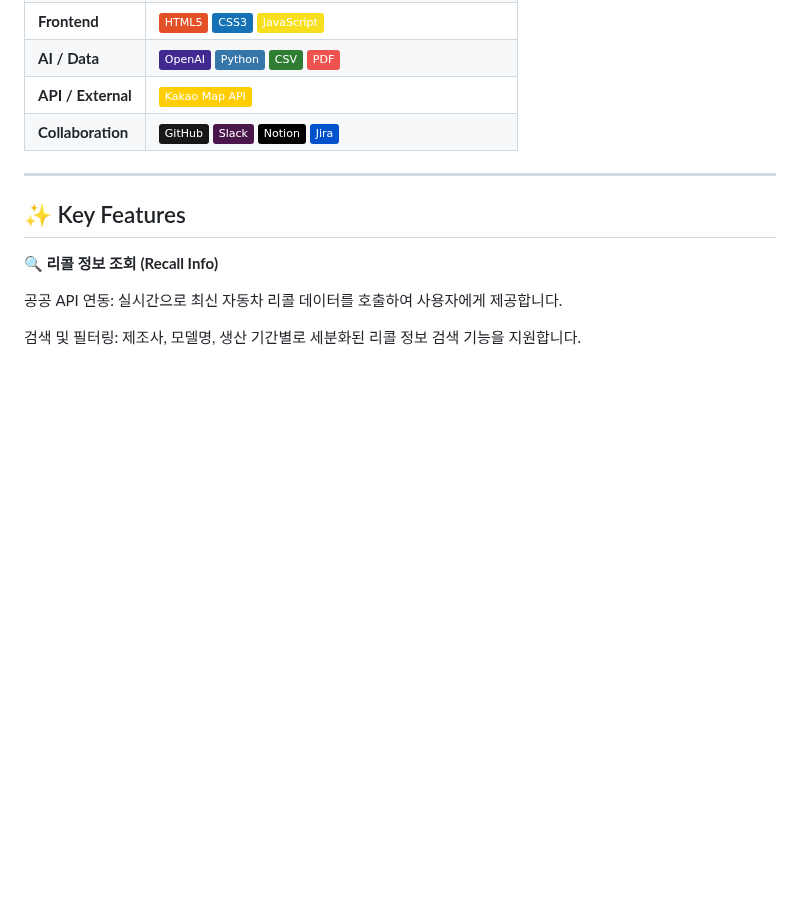
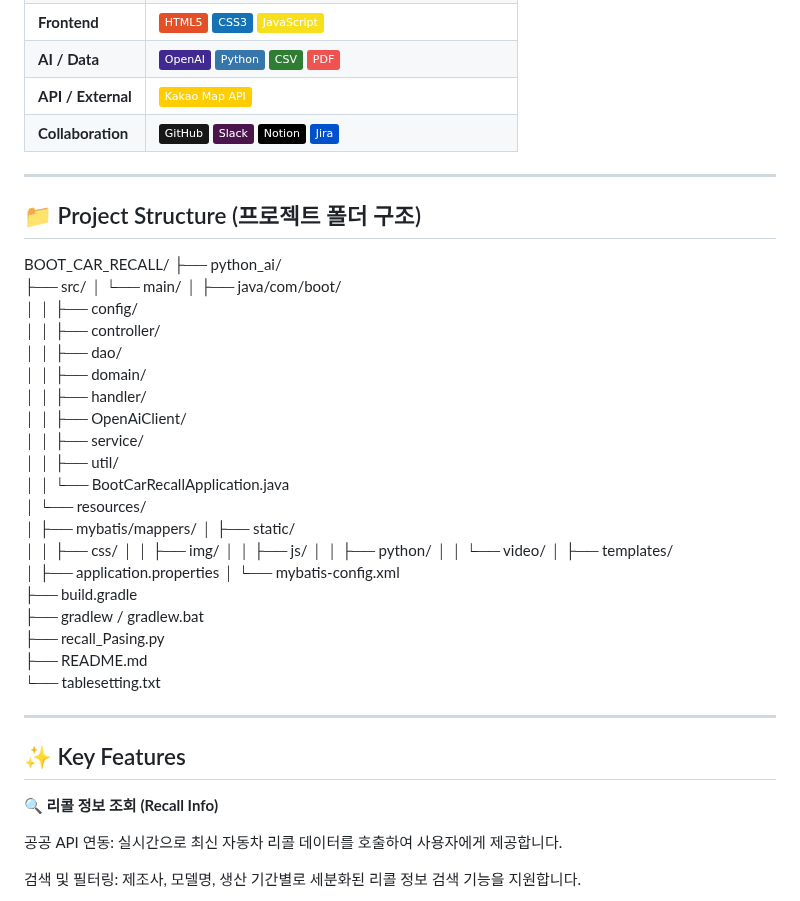
Before and after one commit to CSJ-094/boot_car_recall_final, a Markdown page: README.md, the part around the change. Drawn GitHub-style; badges without logos; blank space fills up the shorter version.

```diff
--- a/README.md
+++ b/README.md
@@ -41,6 +41,41 @@
 | **API / External** | ![KakaoMap](https://img.shields.io/badge/Kakao_Map_API-FFCD00?logo=kakao\&logoColor=black)                                                                                                                                                                                                                                                                                                                                                                             |
 | **Collaboration**  | ![GitHub](https://img.shields.io/badge/GitHub-181717?logo=github\&logoColor=white) ![Slack](https://img.shields.io/badge/Slack-4A154B?logo=slack\&logoColor=white) ![Notion](https://img.shields.io/badge/Notion-000000?logo=notion\&logoColor=white) ![Jira](https://img.shields.io/badge/Jira-0052CC?logo=jira\&logoColor=white)                                                                                                                                     |
 
+
+---
+
+## 📁 Project Structure (프로젝트 폴더 구조)
+
+BOOT_CAR_RECALL/
+├── python_ai/
+├── src/
+│   └── main/
+│       ├── java/com/boot/
+│       │   ├── config/
+│       │   ├── controller/
+│       │   ├── dao/
+│       │   ├── domain/
+│       │   ├── handler/
+│       │   ├── OpenAiClient/
+│       │   ├── service/
+│       │   ├── util/
+│       │   └── BootCarRecallApplication.java
+│       └── resources/
+│           ├── mybatis/mappers/
+│           ├── static/
+│           │   ├── css/
+│           │   ├── img/
+│           │   ├── js/
+│           │   ├── python/
+│           │   └── video/
+│           ├── templates/
+│           ├── application.properties
+│           └── mybatis-config.xml
+├── build.gradle
+├── gradlew / gradlew.bat
+├── recall_Pasing.py
+├── README.md
+└── tablesetting.txt
 
 ---
 
```
